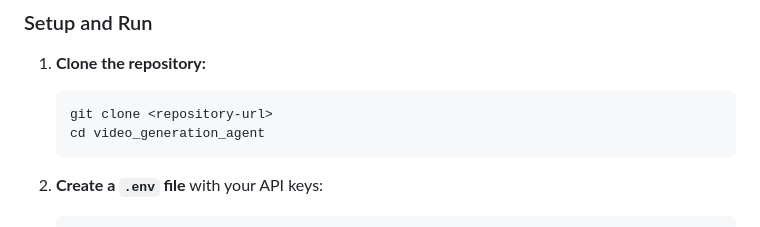
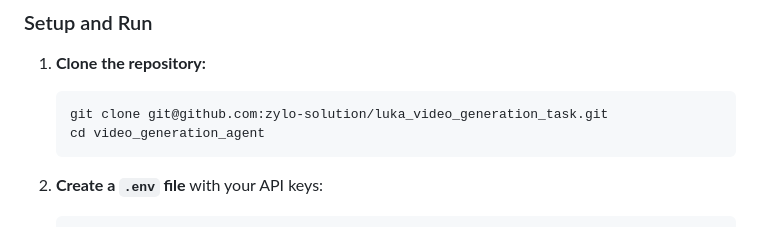
Before and after one commit to zylo-solution/luka_video_generation_task, a Markdown page: README.md, the part around the change. Drawn GitHub-style.

Commit message:
Fix repository URL in README for cloning
Updated the repository URL in the README for cloning.

````diff
--- a/README.md
+++ b/README.md
@@ -21,7 +21,7 @@ The result is a captioned MP4 video ready for social media, with all jobs tracke
 
 1. **Clone the repository:**
    ```bash
-   git clone <repository-url>
+   git clone git@github.com:zylo-solution/luka_video_generation_task.git
    cd video_generation_agent
    ```
 
````
